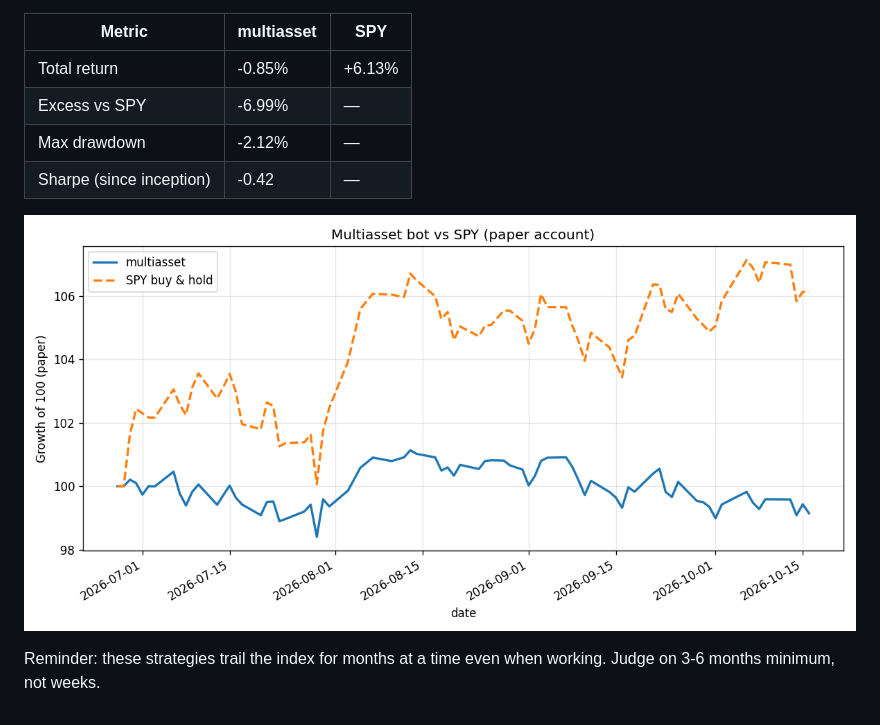
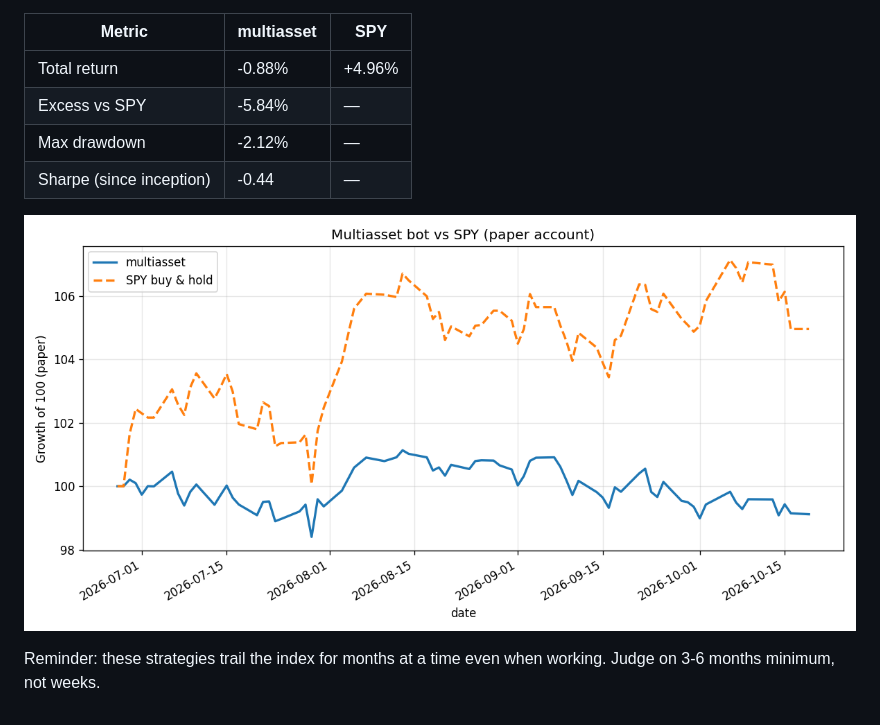
Before and after one commit to andrewr1991/stock-trader, a Markdown page: reports/performance_multiasset.md, the part around the change printed below. GitHub-like rendering; pictures changed too: reports/performance_multiasset.png.

Commit message:
multiasset + dashboard: 2026-10-19

```diff
--- a/reports/performance_multiasset.md
+++ b/reports/performance_multiasset.md
@@ -4,10 +4,10 @@ _Last updated: 2026-10-16 22:10 UTC · live for 111 days · equity $99,149_
 
 | Metric | multiasset | SPY |
 |---|---|---|
-| Total return | -0.85% | +6.13% |
-| Excess vs SPY | -6.99% | — |
+| Total return | -0.88% | +4.96% |
+| Excess vs SPY | -5.84% | — |
 | Max drawdown | -2.12% | — |
-| Sharpe (since inception) | -0.42 | — |
+| Sharpe (since inception) | -0.44 | — |
 
 ![multiasset vs SPY](performance_multiasset.png)
 
```
Also changed, not shown: other parts of reports/performance_multiasset.md (+1 -1 lines), 2 other files.
